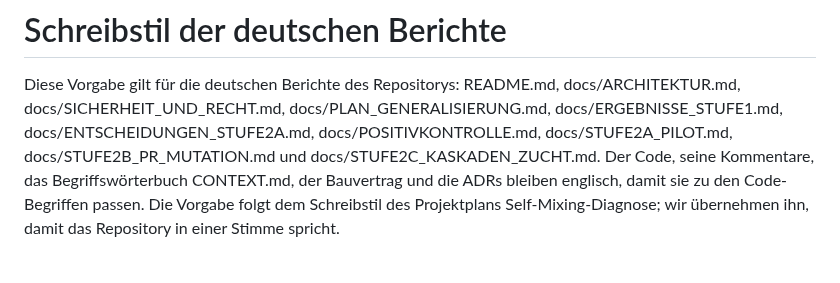
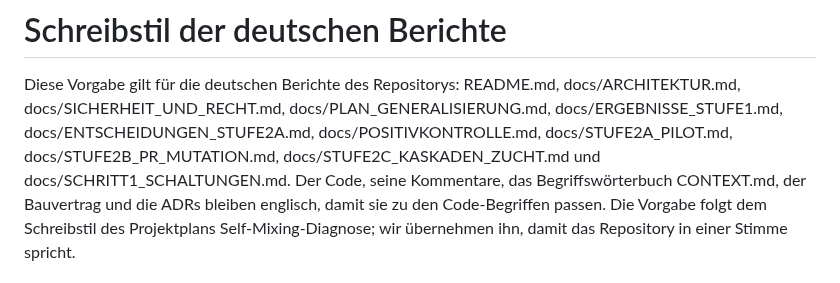
Before and after one commit to vmanke/ki-brutmaschine, a Markdown page: docs/SCHREIBSTIL.md, the part around the change. Rendered like a GitHub page.

Commit message:
docs: the writing guide covers the German step 1 report
docs/SCHREIBSTIL.md lists the German reports it governs. The new report
docs/SCHRITT1_SCHALTUNGEN.md joins the list, as the Stage 2c report did
when it was added.

Co-Authored-By: Claude Opus 5.5 <noreply@anthropic.com>
Claude-Session: https://claude.ai/code/session_016yVb4HLfe7Q6CnM1X4YmNG

```diff
--- a/docs/SCHREIBSTIL.md
+++ b/docs/SCHREIBSTIL.md
@@ -4,7 +4,8 @@ Diese Vorgabe gilt für die deutschen Berichte des Repositorys: README.md,
 docs/ARCHITEKTUR.md, docs/SICHERHEIT_UND_RECHT.md, docs/PLAN_GENERALISIERUNG.md,
 docs/ERGEBNISSE_STUFE1.md, docs/ENTSCHEIDUNGEN_STUFE2A.md,
 docs/POSITIVKONTROLLE.md, docs/STUFE2A_PILOT.md,
-docs/STUFE2B_PR_MUTATION.md und docs/STUFE2C_KASKADEN_ZUCHT.md. Der Code, seine
+docs/STUFE2B_PR_MUTATION.md, docs/STUFE2C_KASKADEN_ZUCHT.md und
+docs/SCHRITT1_SCHALTUNGEN.md. Der Code, seine
 Kommentare, das Begriffswörterbuch CONTEXT.md, der Bauvertrag und die ADRs
 bleiben englisch, damit sie zu den Code-Begriffen passen. Die Vorgabe folgt dem
 Schreibstil des Projektplans Self-Mixing-Diagnose; wir übernehmen ihn, damit das
```
